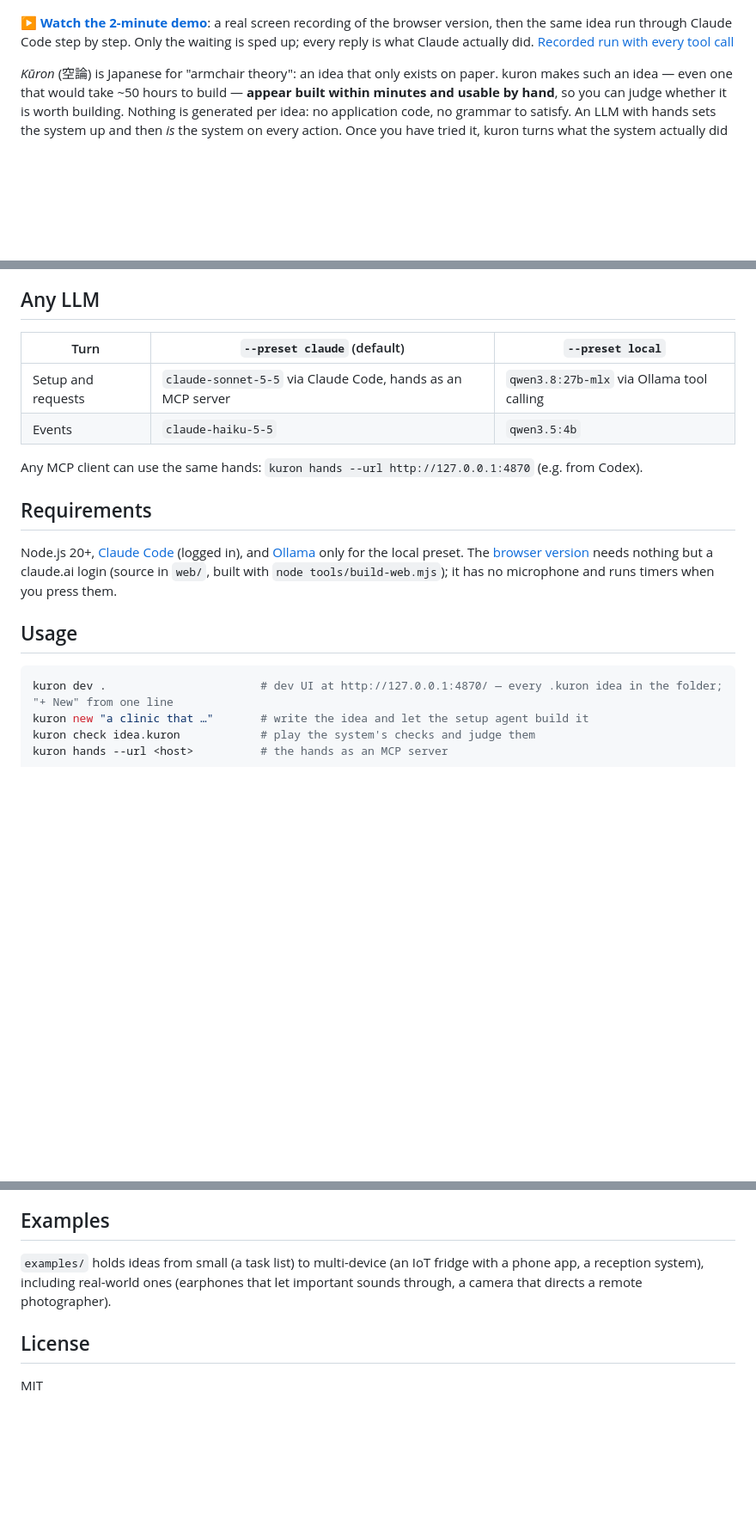
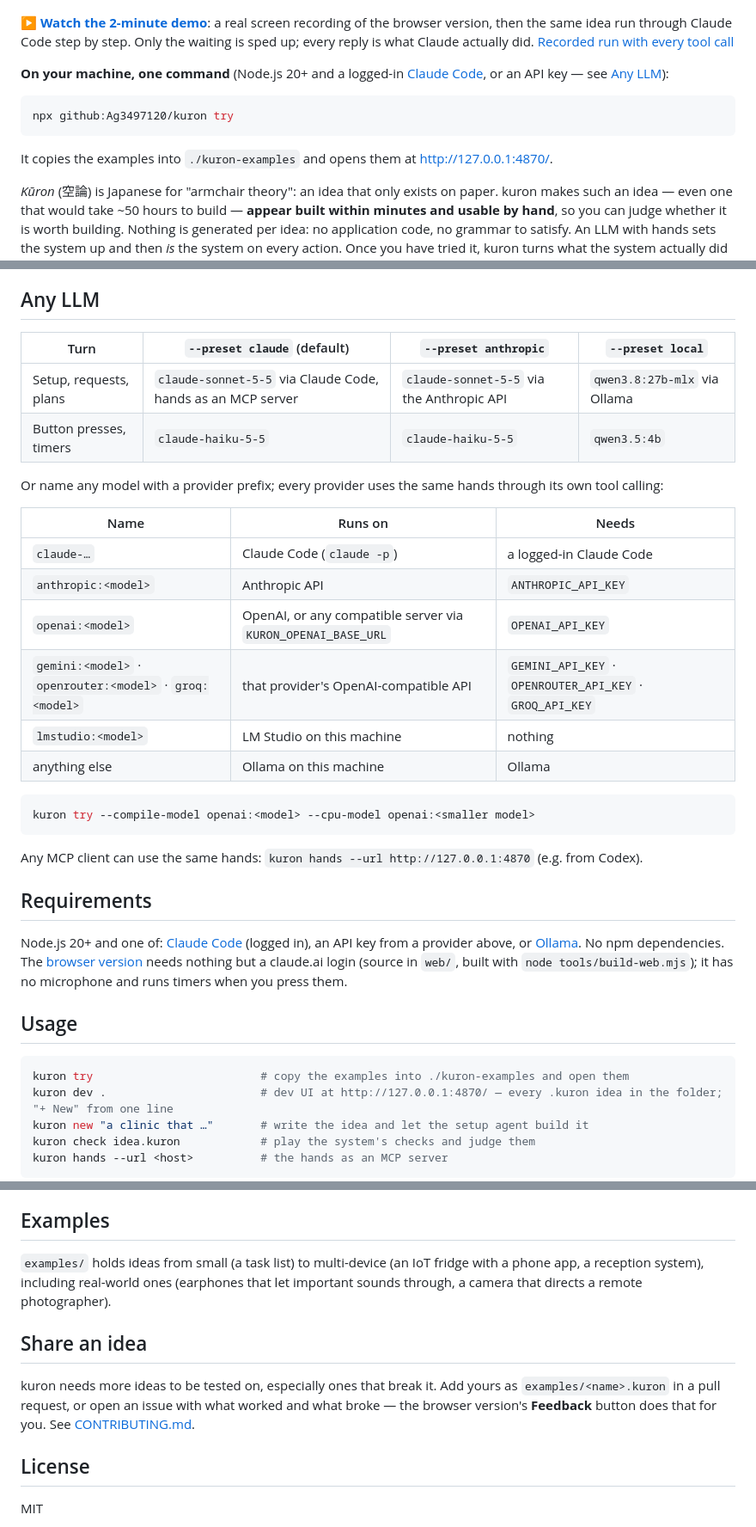
Before and after one commit to starredjaco/kuron, a Markdown page: README.md, 3 parts joined by grey strips. Shown at 86% size. Rendered like a GitHub page; blank space fills up the shorter version.

````diff
--- a/README.md
+++ b/README.md
@@ -9,6 +9,15 @@
 ▶ **[Watch the 2-minute demo](https://kuron.pages.dev/demo.mp4)**: a real screen recording of the browser version, then the same idea run
 through Claude Code step by step. Only the waiting is sped up; every reply is what Claude actually did.
 [Recorded run with every tool call](https://kuron.pages.dev/#replay)
+
+**On your machine, one command** (Node.js 20+ and a logged-in [Claude Code](https://claude.com/claude-code), or an API key — see
+[Any LLM](#any-llm)):
+
+```bash
+npx github:Ag3497120/kuron try
+```
+
+It copies the examples into `./kuron-examples` and opens them at http://127.0.0.1:4870/.
 
 *Kūron* (空論) is Japanese for "armchair theory": an idea that only exists on paper. kuron makes such an idea — even one that
 would take ~50 hours to build — **appear built within minutes and usable by hand**, so you can judge whether it is worth
@@ -75,22 +84,39 @@ the LLM how it should behave (the request bar), and it changes itself.
 
 ## Any LLM
 
-| Turn | `--preset claude` (default) | `--preset local` |
+| Turn | `--preset claude` (default) | `--preset anthropic` | `--preset local` |
+|---|---|---|---|
+| Setup, requests, plans | `claude-sonnet-5-5` via Claude Code, hands as an MCP server | `claude-sonnet-5-5` via the Anthropic API | `qwen3.8:27b-mlx` via Ollama |
+| Button presses, timers | `claude-haiku-5-5` | `claude-haiku-5-5` | `qwen3.5:4b` |
+
+Or name any model with a provider prefix; every provider uses the same hands through its own tool calling:
+
+| Name | Runs on | Needs |
 |---|---|---|
-| Setup and requests | `claude-sonnet-5-5` via Claude Code, hands as an MCP server | `qwen3.8:27b-mlx` via Ollama tool calling |
-| Events | `claude-haiku-5-5` | `qwen3.5:4b` |
+| `claude-…` | Claude Code (`claude -p`) | a logged-in Claude Code |
+| `anthropic:<model>` | Anthropic API | `ANTHROPIC_API_KEY` |
+| `openai:<model>` | OpenAI, or any compatible server via `KURON_OPENAI_BASE_URL` | `OPENAI_API_KEY` |
+| `gemini:<model>` · `openrouter:<model>` · `groq:<model>` | that provider's OpenAI-compatible API | `GEMINI_API_KEY` · `OPENROUTER_API_KEY` · `GROQ_API_KEY` |
+| `lmstudio:<model>` | LM Studio on this machine | nothing |
+| anything else | Ollama on this machine | Ollama |
+
+```bash
+kuron try --compile-model openai:<model> --cpu-model openai:<smaller model>
+```
 
 Any MCP client can use the same hands: `kuron hands --url http://127.0.0.1:4870` (e.g. from Codex).
 
 ## Requirements
 
-Node.js 20+, [Claude Code](https://claude.com/claude-code) (logged in), and [Ollama](https://ollama.com) only for the local preset.
+Node.js 20+ and one of: [Claude Code](https://claude.com/claude-code) (logged in), an API key from a provider above, or
+[Ollama](https://ollama.com). No npm dependencies.
 The [browser version](https://claude.ai/artifact/UMMbf2FcV3ULi6d5WaW1yp) needs nothing but a claude.ai login (source in `web/`,
 built with `node tools/build-web.mjs`); it has no microphone and runs timers when you press them.
 
 ## Usage
 
 ```bash
+kuron try                         # copy the examples into ./kuron-examples and open them
 kuron dev .                       # dev UI at http://127.0.0.1:4870/ — every .kuron idea in the folder; "+ New" from one line
 kuron new "a clinic that …"       # write the idea and let the setup agent build it
 kuron check idea.kuron            # play the system's checks and judge them
@@ -121,6 +147,12 @@ as the system grows; the LLM reads more only when it needs to.
 `examples/` holds ideas from small (a task list) to multi-device (an IoT fridge with a phone app, a reception system),
 including real-world ones (earphones that let important sounds through, a camera that directs a remote photographer).
 
+## Share an idea
+
+kuron needs more ideas to be tested on, especially ones that break it. Add yours as `examples/<name>.kuron` in a pull
+request, or open an issue with what worked and what broke — the browser version's **Feedback** button does that for you.
+See [CONTRIBUTING.md](CONTRIBUTING.md).
+
 ## License
 
 MIT
````
Also changed, not shown: .github/ISSUE_TEMPLATE/idea.md (added, +17 -0 lines), .github/ISSUE_TEMPLATE/problem.md (added, +17 -0 lines), CLAUDE.md (+2 -2 lines), CONTRIBUTING.md (added, +42 -0 lines), docs/DESIGN.md (+3 -0 lines), docs/social-preview.png (added), 9 other files.
